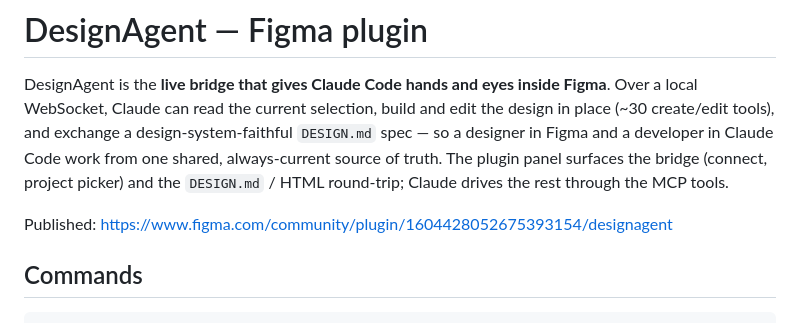
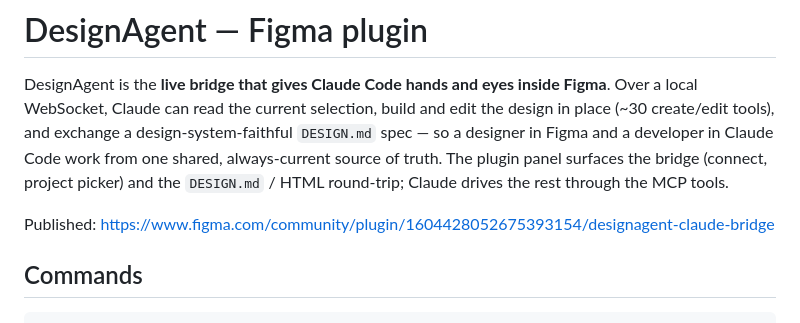
Before and after one commit to sherizan/designagent-figma, a Markdown page: CLAUDE.md, the part around the change. GitHub-like rendering.

Commit message:
docs: update published Figma URL to designagent-claude-bridge slug
Co-Authored-By: Claude Opus 4.8 <noreply@anthropic.com>

```diff
--- a/CLAUDE.md
+++ b/CLAUDE.md
@@ -7,7 +7,7 @@ Figma and a developer in Claude Code work from one shared, always-current source
 plugin panel surfaces the bridge (connect, project picker) and the `DESIGN.md` / HTML round-trip;
 Claude drives the rest through the MCP tools.
 
-Published: https://www.figma.com/community/plugin/1604428052675393154/designagent
+Published: https://www.figma.com/community/plugin/1604428052675393154/designagent-claude-bridge
 
 ## Commands
 
```
